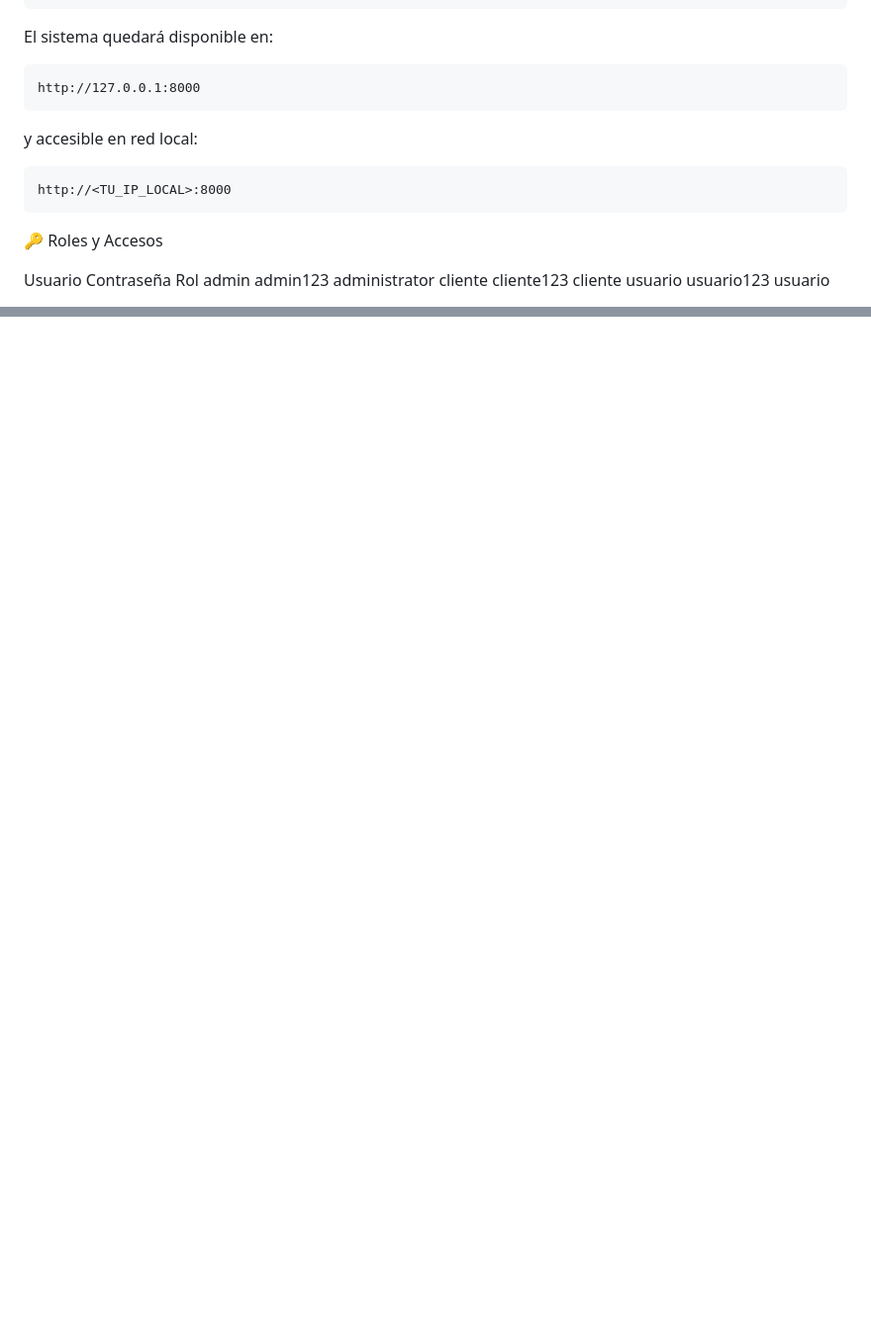
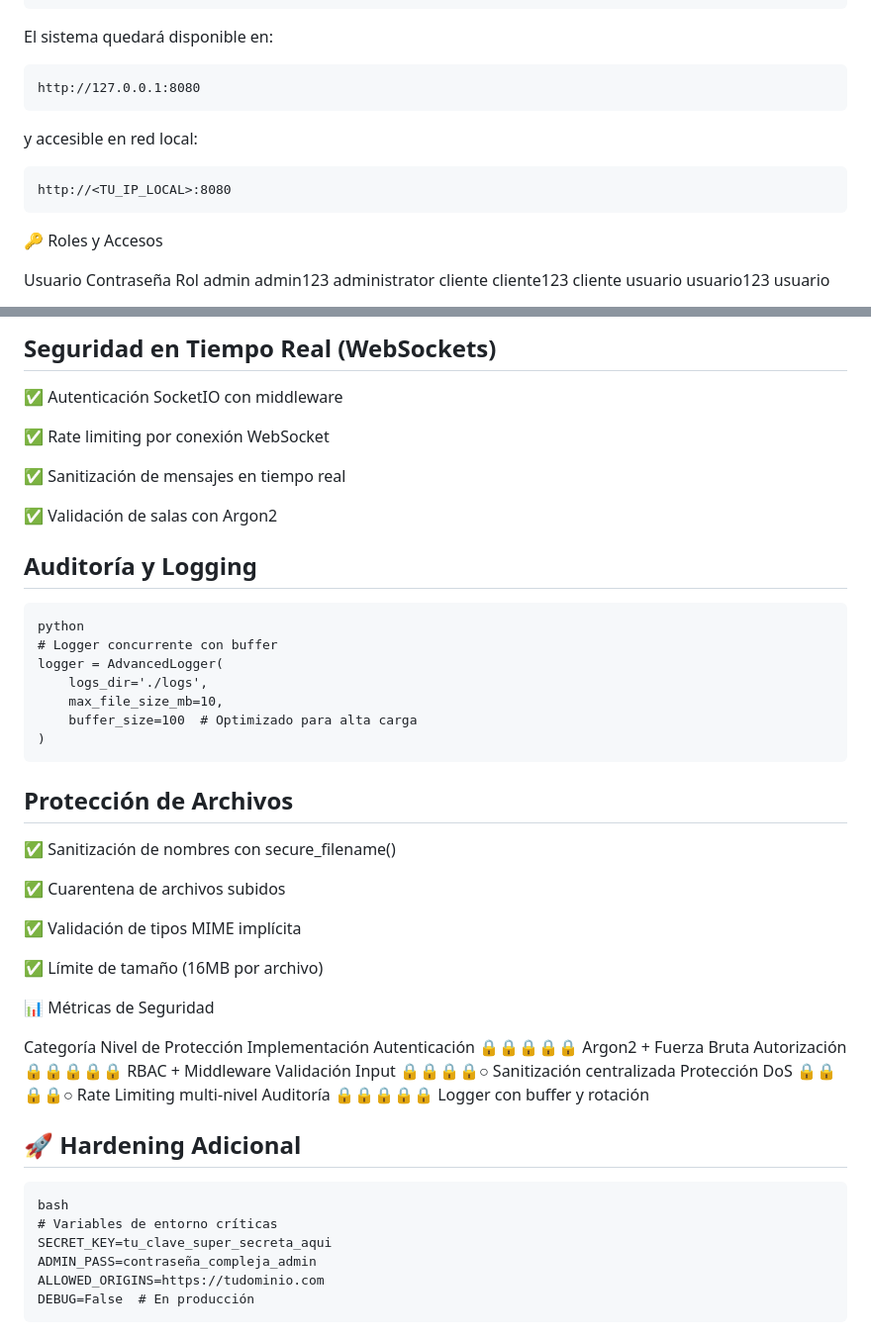
Before and after one commit to SPotes22/PiChat, a Markdown page: README.md, 2 parts joined by grey strips. Shown: that part at 99% size. Drawn GitHub-style; blank space fills up the shorter version.

Commit message:
chore: commit para registar cambios en la presentacion, README, DOCS, Etc...

````diff
--- a/README.md
+++ b/README.md
@@ -44,12 +44,12 @@ python server.py
 El sistema quedará disponible en:
 
 ```
-http://127.0.0.1:8000
+http://127.0.0.1:8080
 ```
 y accesible en red local:
 
 ```
-http://<TU_IP_LOCAL>:8000
+http://<TU_IP_LOCAL>:8080
 ```
 🔑 Roles y Accesos
 
@@ -120,0 +188,49 @@ Dockerización para despliegue rápido.
+## Seguridad en Tiempo Real (WebSockets)
+✅ Autenticación SocketIO con middleware
+
+✅ Rate limiting por conexión WebSocket
+
+✅ Sanitización de mensajes en tiempo real
+
+✅ Validación de salas con Argon2
+
+## Auditoría y Logging
+
+```
+python
+# Logger concurrente con buffer
+logger = AdvancedLogger(
+    logs_dir='./logs',
+    max_file_size_mb=10,
+    buffer_size=100  # Optimizado para alta carga
+)
+```
+
+## Protección de Archivos
+✅ Sanitización de nombres con secure_filename()
+
+✅ Cuarentena de archivos subidos
+
+✅ Validación de tipos MIME implícita
+
+✅ Límite de tamaño (16MB por archivo)
+
+
+📊 Métricas de Seguridad
+
+Categoría	Nivel de Protección	Implementación
+Autenticación	🔒🔒🔒🔒🔒	Argon2 + Fuerza Bruta
+Autorización	🔒🔒🔒🔒🔒	RBAC + Middleware
+Validación Input	🔒🔒🔒🔒○	Sanitización centralizada
+Protección DoS	🔒🔒🔒🔒○	Rate Limiting multi-nivel
+Auditoría	🔒🔒🔒🔒🔒	Logger con buffer y rotación
+## 🚀 Hardening Adicional
+
+```
+bash
+# Variables de entorno críticas
+SECRET_KEY=tu_clave_super_secreta_aqui
+ADMIN_PASS=contraseña_compleja_admin
+ALLOWED_ORIGINS=https://tudominio.com
+DEBUG=False  # En producción
+```
````
Also changed, not shown: other parts of README.md (+67 -0 lines).
